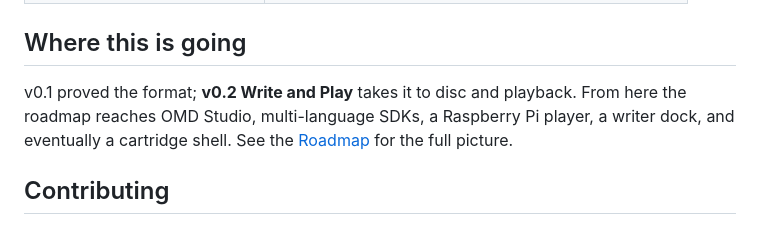
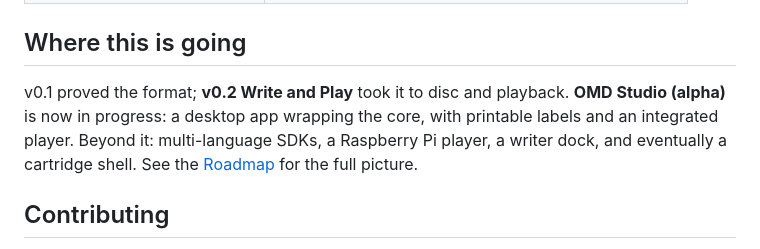
Before and after one commit to ashergarland/open-media-disc, a Markdown page: README.md, the part around the change. Drawn GitHub-style.

```diff
--- a/README.md
+++ b/README.md
@@ -121,9 +121,10 @@ open-album-cartridge/
 
 ## Where this is going
 
-v0.1 proved the format; **v0.2 Write and Play** takes it to disc and playback.
-From here the roadmap reaches OMD Studio, multi-language SDKs, a Raspberry Pi
-player, a writer dock, and eventually a cartridge shell. See the
+v0.1 proved the format; **v0.2 Write and Play** took it to disc and playback.
+**OMD Studio (alpha)** is now in progress: a desktop app wrapping the core, with
+printable labels and an integrated player. Beyond it: multi-language SDKs, a
+Raspberry Pi player, a writer dock, and eventually a cartridge shell. See the
 [Roadmap](./documentation/roadmap.md) for the full picture.
 
 ## Contributing
```
Also changed, not shown: documentation/project-status.md (+5 -4 lines), documentation/roadmap.md (+46 -3 lines).
